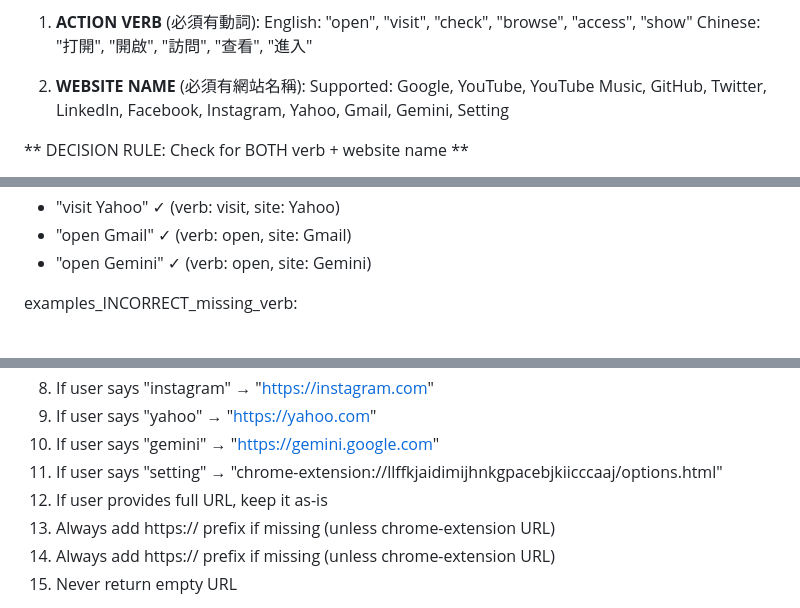
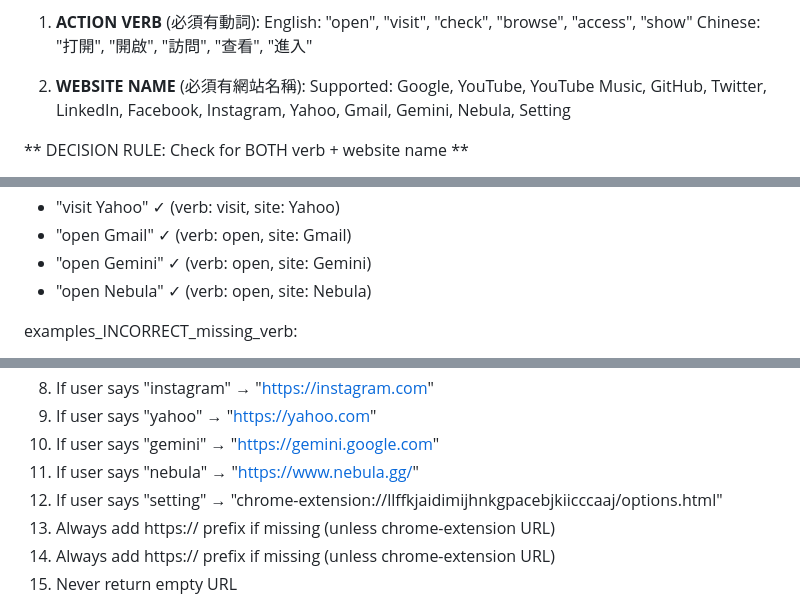
Before and after one commit to jaylooloomi/chrome-javis, a Markdown page: skills/open_tab/open_tab.md, 3 parts joined by grey strips. Drawn GitHub-style.

Commit message:
feat: 新增 Nebula 关键字到 open_tab 技能 (https://www.nebula.gg/)

```diff
--- a/skills/open_tab/open_tab.md
+++ b/skills/open_tab/open_tab.md
@@ -9,7 +9,7 @@ when_to_use:
      Chinese: "打開", "開啟", "訪問", "查看", "進入"
 
   2. **WEBSITE NAME** (必須有網站名稱):
-     Supported: Google, YouTube, YouTube Music, GitHub, Twitter, LinkedIn, Facebook, Instagram, Yahoo, Gmail, Gemini, Setting
+     Supported: Google, YouTube, YouTube Music, GitHub, Twitter, LinkedIn, Facebook, Instagram, Yahoo, Gmail, Gemini, Nebula, Setting
 
   ** DECISION RULE: Check for BOTH verb + website name **
   - If sentence has ACTION VERB + website name → CALL open_tab
@@ -26,6 +26,7 @@ examples_CORRECT_verb_plus_website:
   - "visit Yahoo" ✓ (verb: visit, site: Yahoo)
   - "open Gmail" ✓ (verb: open, site: Gmail)
   - "open Gemini" ✓ (verb: open, site: Gemini)
+  - "open Nebula" ✓ (verb: open, site: Nebula)
 
 examples_INCORRECT_missing_verb:
   - "Google" ✗ (no verb, just website name)
@@ -96,8 +98,8 @@ URL conversion rules:
 8. If user says "instagram" → "https://instagram.com"
 9. If user says "yahoo" → "https://yahoo.com"
 10. If user says "gemini" → "https://gemini.google.com"
+11. If user says "nebula" → "https://www.nebula.gg/"
 12. If user says "setting" → "chrome-extension://llffkjaidimijhnkgpacebjkiicccaaj/options.html"
-13. If user provides full URL, keep it as-is
 14. Always add https:// prefix if missing (unless chrome-extension URL)
 15. Always add https:// prefix if missing (unless chrome-extension URL)
 14. Never return empty URL
```
Also changed, not shown: other parts of skills/open_tab/open_tab.md (+2 -0 lines).
